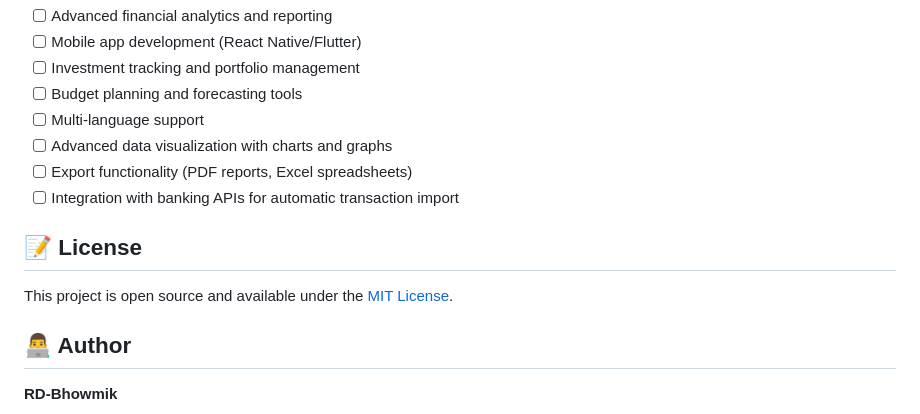
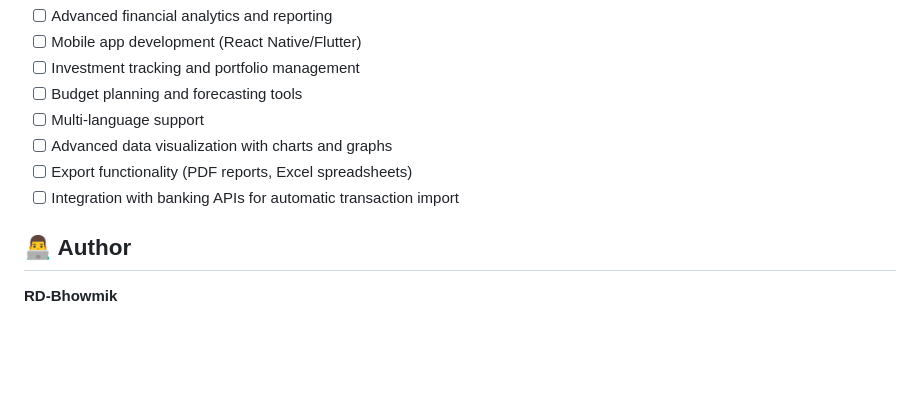
Before and after one commit to RD-Bhowmik/planning, a Markdown page: README.md, the part around the change. Drawn GitHub-style; blank space fills up the shorter version.

```diff
--- a/README.md
+++ b/README.md
@@ -244,10 +244,6 @@ Developed a comprehensive financial management web application using Python Flas
 - [ ] Export functionality (PDF reports, Excel spreadsheets)
 - [ ] Integration with banking APIs for automatic transaction import
 
-## 📝 License
-
-This project is open source and available under the [MIT License](LICENSE).
-
 ## 👨‍💻 Author
 
 **RD-Bhowmik**
```
